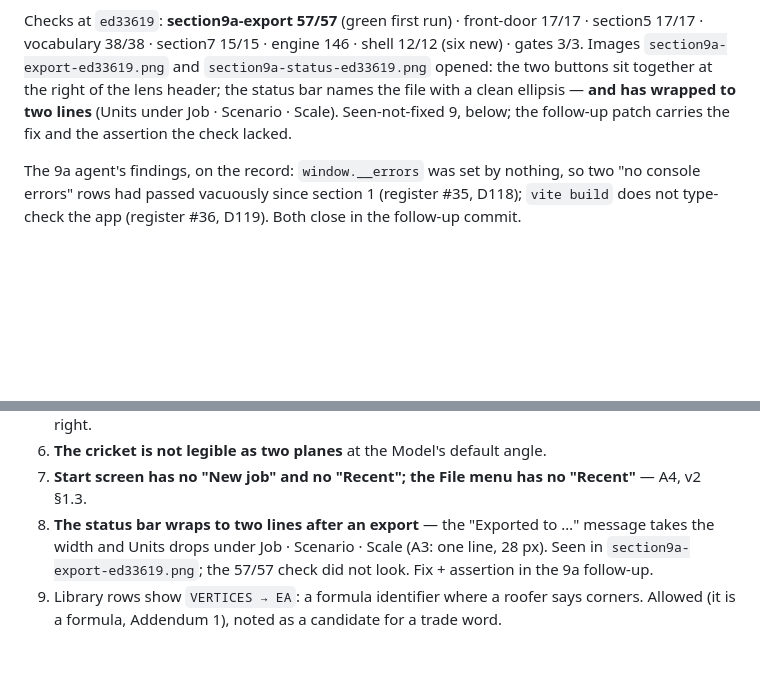
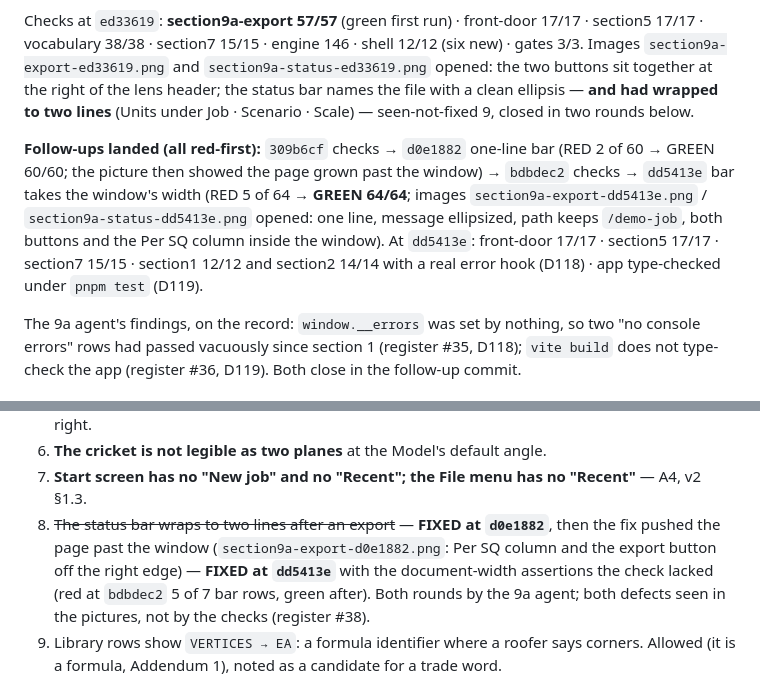
Before and after one commit to Bitumenmachina/roofnerd, a Markdown page: STATUS.md, 2 parts joined by grey strips. Rendered like a GitHub page; blank space fills up the shorter version.

Commit message:
Section 9a closes on the record: two rounds, both caught by the picture
STATUS carries the follow-ups with their red and green counts and the images opened; D120 records
why the bar had to take the window's width; the register gains #38 — a fix that passes its own
check can move the defect one level out, so assert the thing the fix might have pushed.

Co-Authored-By: Claude Fable 5.1 <noreply@anthropic.com>
Claude-Session: https://claude.ai/code/session_01VNNgm4NYUggcABmSGm6k6p

```diff
--- a/STATUS.md
+++ b/STATUS.md
@@ -43,8 +43,16 @@ Checks at `ed33619`: **section9a-export 57/57** (green first run) · front-door
 17/17 · vocabulary 38/38 · section7 15/15 · engine 146 · shell 12/12 (six new) · gates 3/3. Images
 `section9a-export-ed33619.png` and `section9a-status-ed33619.png` opened: the two buttons sit
 together at the right of the lens header; the status bar names the file with a clean ellipsis —
-**and has wrapped to two lines** (Units under Job · Scenario · Scale). Seen-not-fixed 9, below;
-the follow-up patch carries the fix and the assertion the check lacked.
+**and had wrapped to two lines** (Units under Job · Scenario · Scale) — seen-not-fixed 9, closed
+in two rounds below.
+
+**Follow-ups landed (all red-first):** `309b6cf` checks → `d0e1882` one-line bar (RED 2 of 60 →
+GREEN 60/60; the picture then showed the page grown past the window) → `bdbdec2` checks →
+`dd5413e` bar takes the window's width (RED 5 of 64 → **GREEN 64/64**; images
+`section9a-export-dd5413e.png` / `section9a-status-dd5413e.png` opened: one line, message
+ellipsized, path keeps `/demo-job`, both buttons and the Per SQ column inside the window). At
+`dd5413e`: front-door 17/17 · section5 17/17 · section7 15/15 · section1 12/12 and section2 14/14
+with a real error hook (D118) · app type-checked under `pnpm test` (D119).
 
 The 9a agent's findings, on the record: `window.__errors` was set by nothing, so two "no console
 errors" rows had passed vacuously since section 1 (register #35, D118); `vite build` does not
@@ -153,9 +161,11 @@ in it, is below. Eight things were seen that no check caught. They are listed, n
    lens right.
 6. **The cricket is not legible as two planes** at the Model's default angle.
 7. **Start screen has no "New job" and no "Recent"; the File menu has no "Recent"** — A4, v2 §1.3.
-9. **The status bar wraps to two lines after an export** — the "Exported to …" message takes the
-   width and Units drops under Job · Scenario · Scale (A3: one line, 28 px). Seen in
-   `section9a-export-ed33619.png`; the 57/57 check did not look. Fix + assertion in the 9a follow-up.
+9. ~~The status bar wraps to two lines after an export~~ — **FIXED at `d0e1882`**, then the fix pushed
+   the page past the window (`section9a-export-d0e1882.png`: Per SQ column and the export button off
+   the right edge) — **FIXED at `dd5413e`** with the document-width assertions the check lacked (red
+   at `bdbdec2` 5 of 7 bar rows, green after). Both rounds by the 9a agent; both defects seen in
+   the pictures, not by the checks (register #38).
 8. Library rows show `VERTICES → EA`: a formula identifier where a roofer says corners. Allowed (it is
    a formula, Addendum 1), noted as a candidate for a trade word.
 
```
Also changed, not shown: DECISIONS.md (+1 -0 lines).
